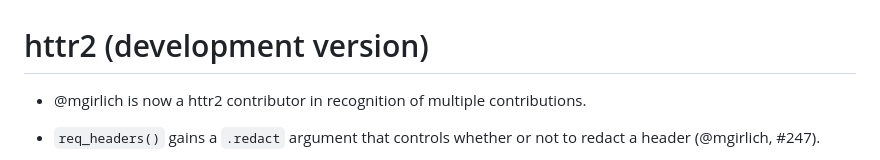
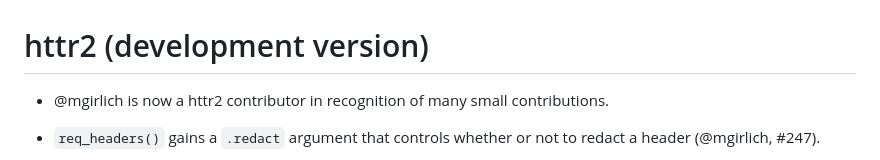
Before and after one commit to r-lib/httr2, a Markdown page: NEWS.md, the part around the change. Rendered like a GitHub page.

Commit message:
Update NEWS

```diff
--- a/NEWS.md
+++ b/NEWS.md
@@ -1,6 +1,6 @@
 # httr2 (development version)
 
-* @mgirlich is now a httr2 contributor in recognition of multiple contributions.
+* @mgirlich is now a httr2 contributor in recognition of many small contributions.
 
 * `req_headers()` gains a `.redact` argument that controls whether or not to
   redact a header (@mgirlich, #247).
```
